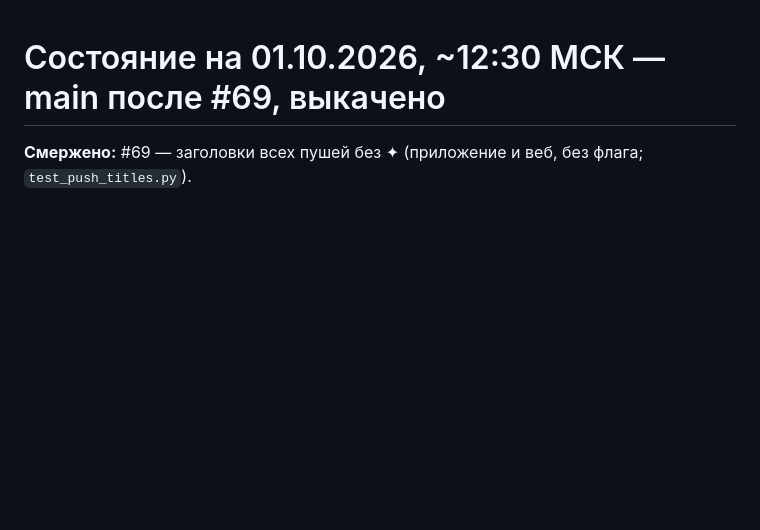
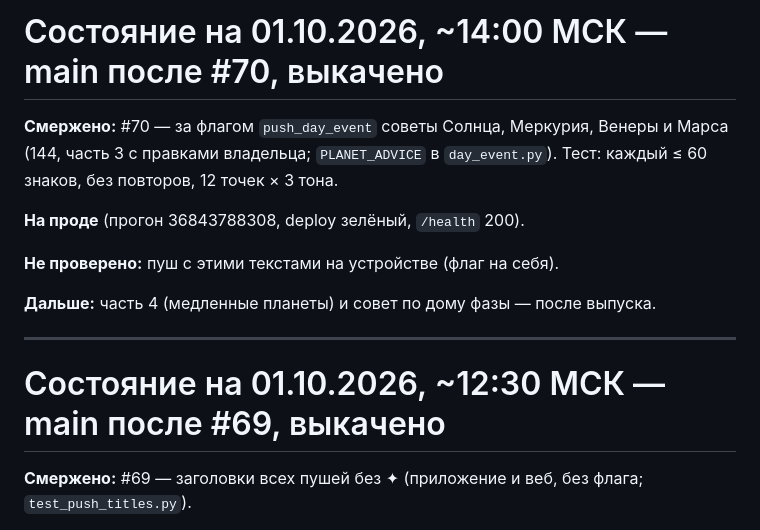
Before and after one commit to alex753ad/astro, a Markdown page: docs/handoff.md, the part around the change. GitHub-like rendering; blank space fills up the shorter version.

Commit message:
handoff: #70 тексты части 3, выкачено
Co-Authored-By: Claude Opus 5.5 <noreply@anthropic.com>

```diff
--- a/docs/handoff.md
+++ b/docs/handoff.md
@@ -1,3 +1,17 @@
+# Состояние на 01.10.2026, ~14:00 МСК — main после #70, выкачено
+
+**Смержено:** #70 — за флагом `push_day_event` советы Солнца, Меркурия,
+Венеры и Марса (144, часть 3 с правками владельца; `PLANET_ADVICE` в
+`day_event.py`). Тест: каждый ≤ 60 знаков, без повторов, 12 точек × 3 тона.
+
+**На проде** (прогон 36843788308, deploy зелёный, `/health` 200).
+
+**Не проверено:** пуш с этими текстами на устройстве (флаг на себя).
+
+**Дальше:** часть 4 (медленные планеты) и совет по дому фазы — после выпуска.
+
+---
+
 # Состояние на 01.10.2026, ~12:30 МСК — main после #69, выкачено
 
 **Смержено:** #69 — заголовки всех пушей без ✦ (приложение и веб, без
```
